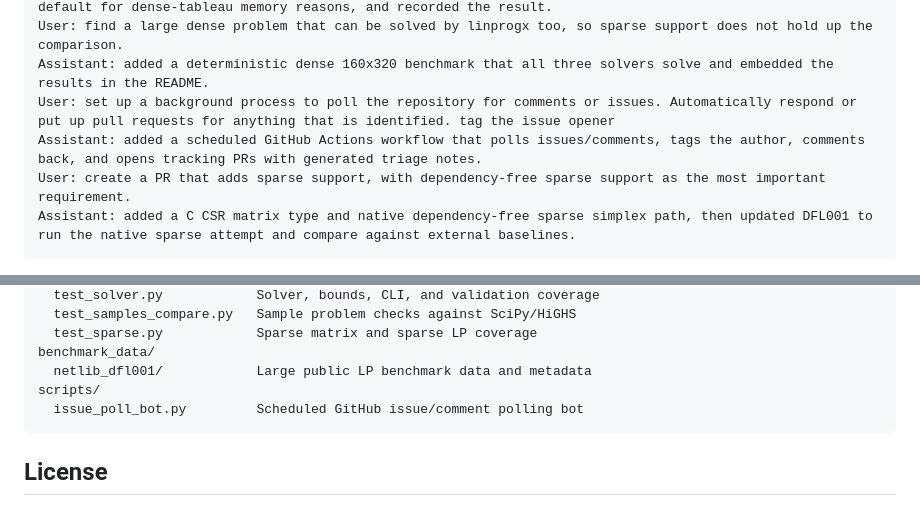
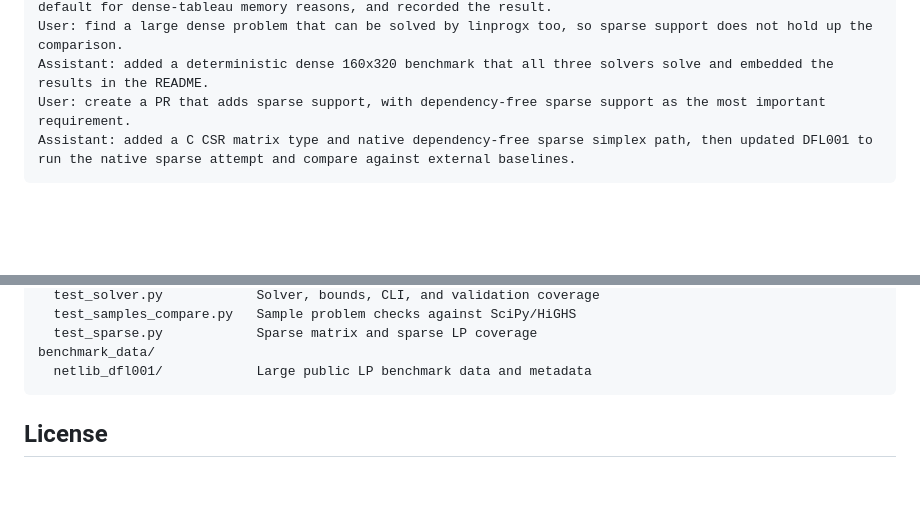
Before and after one commit to EvanOman/linprogx, a Markdown page: README.md, 2 parts joined by grey strips. Rendered like a GitHub page; blank space fills up the shorter version.

````diff
--- a/README.md
+++ b/README.md
@@ -333,8 +333,6 @@ User: Add a very, very large problem from an online source... update all of our
 Assistant: added Netlib DFL001 from SuiteSparse, benchmarked SciPy/HiGHS and Clarabel, skipped linprogx by default for dense-tableau memory reasons, and recorded the result.
 User: find a large dense problem that can be solved by linprogx too, so sparse support does not hold up the comparison.
 Assistant: added a deterministic dense 160x320 benchmark that all three solvers solve and embedded the results in the README.
-User: set up a background process to poll the repository for comments or issues. Automatically respond or put up pull requests for anything that is identified. tag the issue opener
-Assistant: added a scheduled GitHub Actions workflow that polls issues/comments, tags the author, comments back, and opens tracking PRs with generated triage notes.
 User: create a PR that adds sparse support, with dependency-free sparse support as the most important requirement.
 Assistant: added a C CSR matrix type and native dependency-free sparse simplex path, then updated DFL001 to run the native sparse attempt and compare against external baselines.
 ```
@@ -385,8 +371,6 @@ tests/
   test_sparse.py            Sparse matrix and sparse LP coverage
 benchmark_data/
   netlib_dfl001/            Large public LP benchmark data and metadata
-scripts/
-  issue_poll_bot.py         Scheduled GitHub issue/comment polling bot
 ```
 
 ## License
````
Also changed, not shown: other parts of README.md (+5 -17 lines), assets/large_dfl001_summary.md (+3 -3 lines), assets/large_dfl001_runtime.png, 5 other files.
